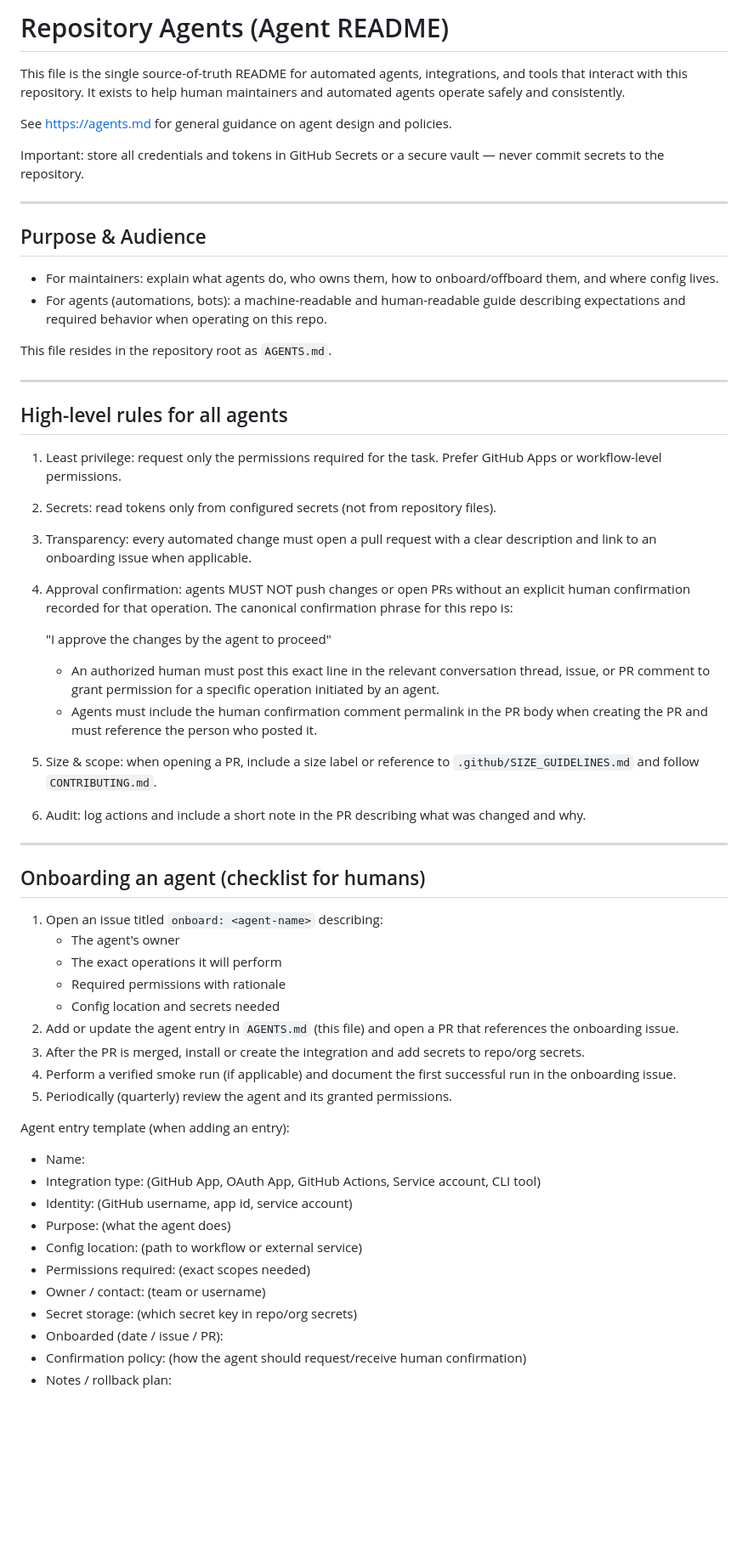
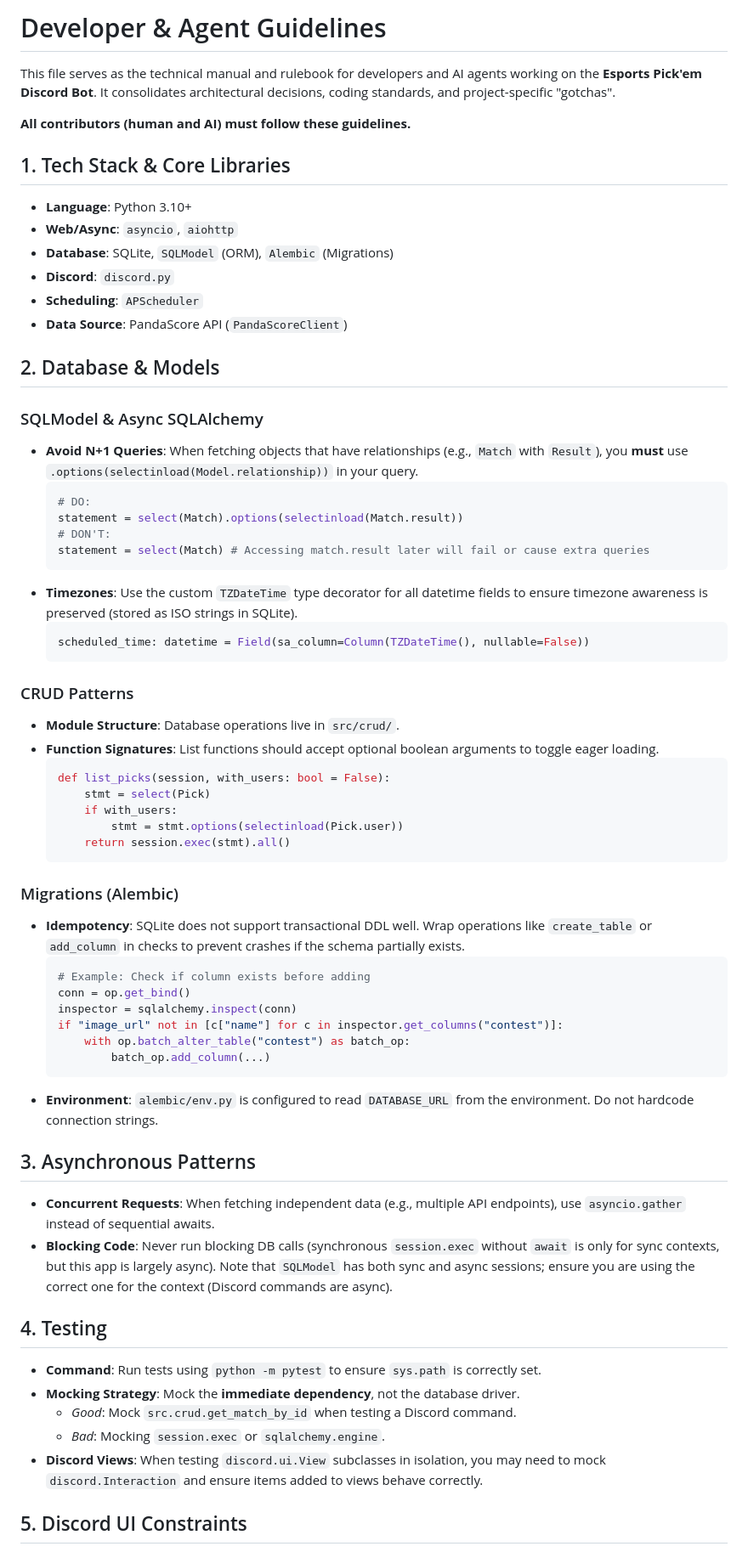
Before and after one commit to WxboySuper/Esports-Pickem-Discord-Bot, a Markdown page: AGENTS.md, the part around one of its changes. Shown at 85% size. GitHub-like rendering; blank space fills up the shorter version.

Commit message:
Discard changes to AGENTS.md

````diff
--- a/AGENTS.md
+++ b/AGENTS.md
@@ -1,57 +1,68 @@
-# Repository Agents (Agent README)
+# Developer & Agent Guidelines
 
-This file is the single source-of-truth README for automated agents, integrations, and tools that interact with this repository. It exists to help human maintainers and automated agents operate safely and consistently.
+This file serves as the technical manual and rulebook for developers and AI agents working on the **Esports Pick'em Discord Bot**. It consolidates architectural decisions, coding standards, and project-specific "gotchas".
 
-See https://agents.md for general guidance on agent design and policies.
+**All contributors (human and AI) must follow these guidelines.**
 
-Important: store all credentials and tokens in GitHub Secrets or a secure vault — never commit secrets to the repository.
+## 1. Tech Stack & Core Libraries
 
----
+- **Language**: Python 3.10+
+- **Web/Async**: `asyncio`, `aiohttp`
+- **Database**: SQLite, `SQLModel` (ORM), `Alembic` (Migrations)
+- **Discord**: `discord.py`
+- **Scheduling**: `APScheduler`
+- **Data Source**: PandaScore API (`PandaScoreClient`)
 
-## Purpose & Audience
-- For maintainers: explain what agents do, who owns them, how to onboard/offboard them, and where config lives.
-- For agents (automations, bots): a machine-readable and human-readable guide describing expectations and required behavior when operating on this repo.
+## 2. Database & Models
 
-This file resides in the repository root as `AGENTS.md`.
+### SQLModel & Async SQLAlchemy
+- **Avoid N+1 Queries**: When fetching objects that have relationships (e.g., `Match` with `Result`), you **must** use `.options(selectinload(Model.relationship))` in your query.
+  ```python
+  # DO:
+  statement = select(Match).options(selectinload(Match.result))
+  # DON'T:
+  statement = select(Match) # Accessing match.result later will fail or cause extra queries
+  ```
+- **Timezones**: Use the custom `TZDateTime` type decorator for all datetime fields to ensure timezone awareness is preserved (stored as ISO strings in SQLite).
+  ```python
+  scheduled_time: datetime = Field(sa_column=Column(TZDateTime(), nullable=False))
+  ```
 
----
+### CRUD Patterns
+- **Module Structure**: Database operations live in `src/crud/`.
+- **Function Signatures**: List functions should accept optional boolean arguments to toggle eager loading.
+  ```python
+  def list_picks(session, with_users: bool = False):
+      stmt = select(Pick)
+      if with_users:
+          stmt = stmt.options(selectinload(Pick.user))
+      return session.exec(stmt).all()
+  ```
 
-## High-level rules for all agents
-1. Least privilege: request only the permissions required for the task. Prefer GitHub Apps or workflow-level permissions.
-2. Secrets: read tokens only from configured secrets (not from repository files).
-3. Transparency: every automated change must open a pull request with a clear description and link to an onboarding issue when applicable.
-4. Approval confirmation: agents MUST NOT push changes or open PRs without an explicit human confirmation recorded for that operation. The canonical confirmation phrase for this repo is:
+### Migrations (Alembic)
+- **Idempotency**: SQLite does not support transactional DDL well. Wrap operations like `create_table` or `add_column` in checks to prevent crashes if the schema partially exists.
+  ```python
+  # Example: Check if column exists before adding
+  conn = op.get_bind()
+  inspector = sqlalchemy.inspect(conn)
+  if "image_url" not in [c["name"] for c in inspector.get_columns("contest")]:
+      with op.batch_alter_table("contest") as batch_op:
+          batch_op.add_column(...)
+  ```
+- **Environment**: `alembic/env.py` is configured to read `DATABASE_URL` from the environment. Do not hardcode connection strings.
 
-   "I approve the changes by the agent to proceed"
+## 3. Asynchronous Patterns
 
-   - An authorized human must post this exact line in the relevant conversation thread, issue, or PR comment to grant permission for a specific operation initiated by an agent.
-   - Agents must include the human confirmation comment permalink in the PR body when creating the PR and must reference the person who posted it.
-5. Size & scope: when opening a PR, include a size label or reference to `.github/SIZE_GUIDELINES.md` and follow `CONTRIBUTING.md`.
-6. Audit: log actions and include a short note in the PR describing what was changed and why.
+- **Concurrent Requests**: When fetching independent data (e.g., multiple API endpoints), use `asyncio.gather` instead of sequential awaits.
+- **Blocking Code**: Never run blocking DB calls (synchronous `session.exec` without `await` is only for sync contexts, but this app is largely async). Note that `SQLModel` has both sync and async sessions; ensure you are using the correct one for the context (Discord commands are async).
 
----
+## 4. Testing
 
-## Onboarding an agent (checklist for humans)
-1. Open an issue titled `onboard: <agent-name>` describing:
-   - The agent's owner
-   - The exact operations it will perform
-   - Required permissions with rationale
-   - Config location and secrets needed
-2. Add or update the agent entry in `AGENTS.md` (this file) and open a PR that references the onboarding issue.
-3. After the PR is merged, install or create the integration and add secrets to repo/org secrets.
-4. Perform a verified smoke run (if applicable) and document the first successful run in the onboarding issue.
-5. Periodically (quarterly) review the agent and its granted permissions.
+- **Command**: Run tests using `python -m pytest` to ensure `sys.path` is correctly set.
+- **Mocking Strategy**: Mock the **immediate dependency**, not the database driver.
+  - *Good*: Mock `src.crud.get_match_by_id` when testing a Discord command.
+  - *Bad*: Mocking `session.exec` or `sqlalchemy.engine`.
+- **Discord Views**: When testing `discord.ui.View` subclasses in isolation, you may need to mock `discord.Interaction` and ensure items added to views behave correctly.
 
-Agent entry template (when adding an entry):
-- Name:
-- Integration type: (GitHub App, OAuth App, GitHub Actions, Service account, CLI tool)
-- Identity: (GitHub username, app id, service account)
-- Purpose: (what the agent does)
-- Config location: (path to workflow or external service)
-- Permissions required: (exact scopes needed)
-- Owner / contact: (team or username)
-- Secret storage: (which secret key in repo/org secrets)
-- Onboarded (date / issue / PR):
-- Confirmation policy: (how the agent should request/receive human confirmation)
-- Notes / rollback plan:
+## 5. Discord UI Constraints
 
````
Also changed, not shown: other parts of AGENTS.md (+21 -71 lines).
